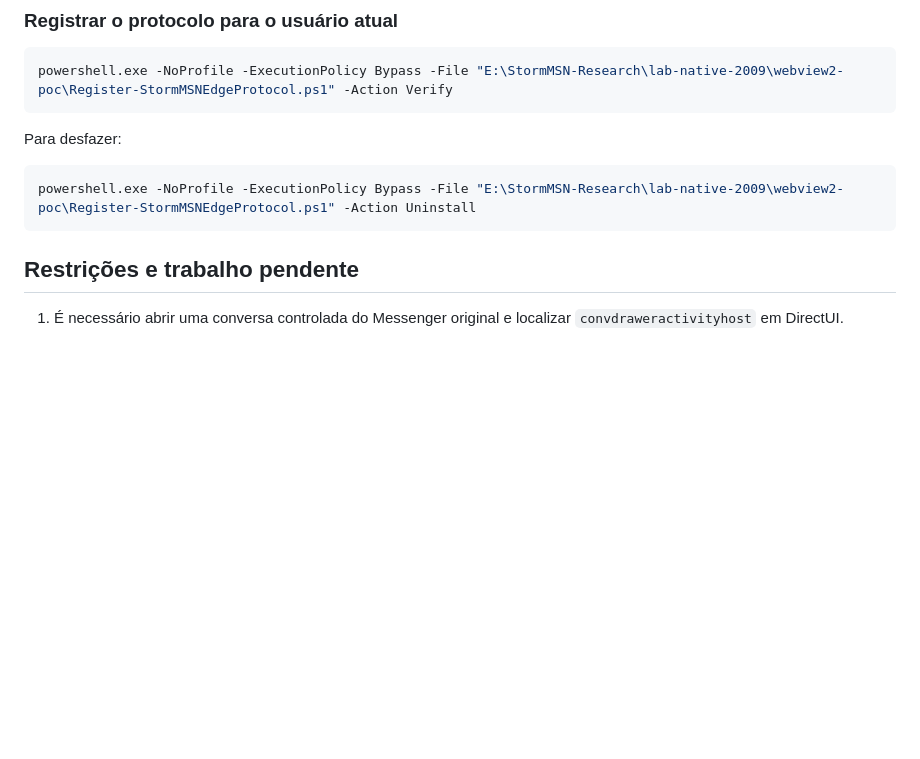
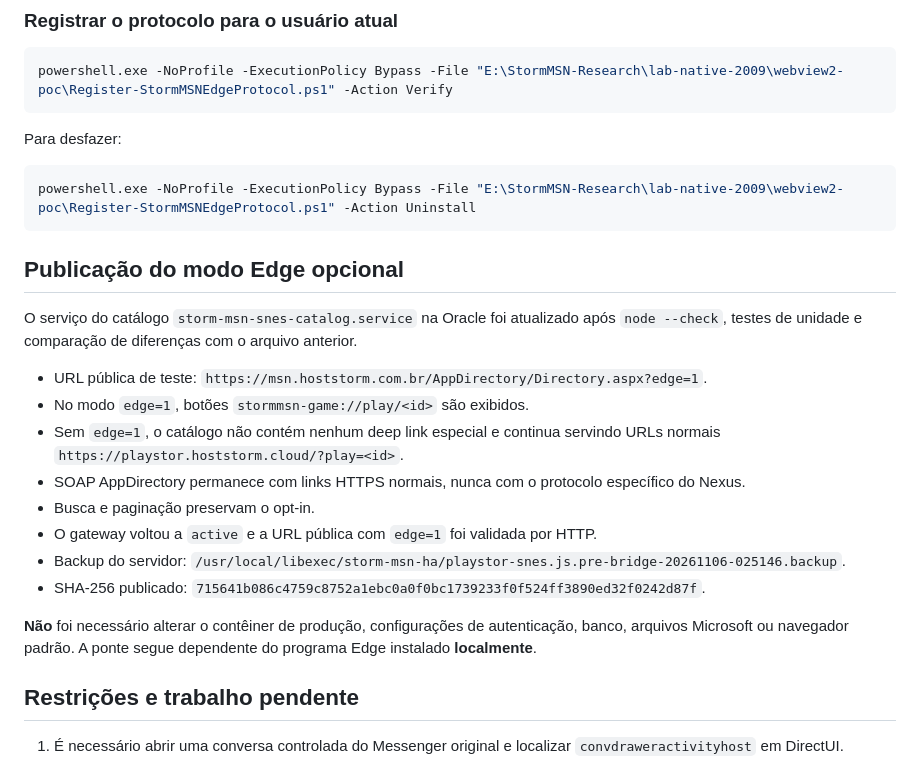
Before and after one commit to danilostorm/msn, a Markdown page: wlm2009/lab/EDGE-PLAYSTOR-LAUNCHER-2026-11-06.md, the part around the change. Drawn GitHub-style; blank space fills up the shorter version.

Commit message:
docs(wlm2009): record deployed opt-in Edge WebView2 protocol catalog and rollback backup

````diff
--- a/wlm2009/lab/EDGE-PLAYSTOR-LAUNCHER-2026-11-06.md
+++ b/wlm2009/lab/EDGE-PLAYSTOR-LAUNCHER-2026-11-06.md
@@ -99,6 +99,32 @@ Para desfazer:
 powershell.exe -NoProfile -ExecutionPolicy Bypass -File "E:\StormMSN-Research\lab-native-2009\webview2-poc\Register-StormMSNEdgeProtocol.ps1" -Action Uninstall
 ```
 
+
+## Publicação do modo Edge opcional
+
+O serviço do catálogo `storm-msn-snes-catalog.service` na Oracle foi
+atualizado após `node --check`, testes de unidade e comparação de
+diferenças com o arquivo anterior.
+
+- URL pública de teste:
+  `https://msn.hoststorm.com.br/AppDirectory/Directory.aspx?edge=1`.
+- No modo `edge=1`, botões `stormmsn-game://play/<id>` são exibidos.
+- Sem `edge=1`, o catálogo não contém nenhum deep link especial e
+  continua servindo URLs normais `https://playstor.hoststorm.cloud/?play=<id>`.
+- SOAP AppDirectory permanece com links HTTPS normais, nunca com o
+  protocolo específico do Nexus.
+- Busca e paginação preservam o opt-in.
+- O gateway voltou a `active` e a URL pública com `edge=1` foi
+  validada por HTTP.
+- Backup do servidor:
+  `/usr/local/libexec/storm-msn-ha/playstor-snes.js.pre-bridge-20261106-025146.backup`.
+- SHA-256 publicado:
+  `715641b086c4759c8752a1ebc0a0f0bc1739233f0f524ff3890ed32f0242d87f`.
+
+**Não** foi necessário alterar o contêiner de produção, configurações
+de autenticação, banco, arquivos Microsoft ou navegador padrão.
+A ponte segue dependente do programa Edge instalado **localmente**.
+
 ## Restrições e trabalho pendente
 
 1. É necessário abrir uma conversa controlada do Messenger original
````
